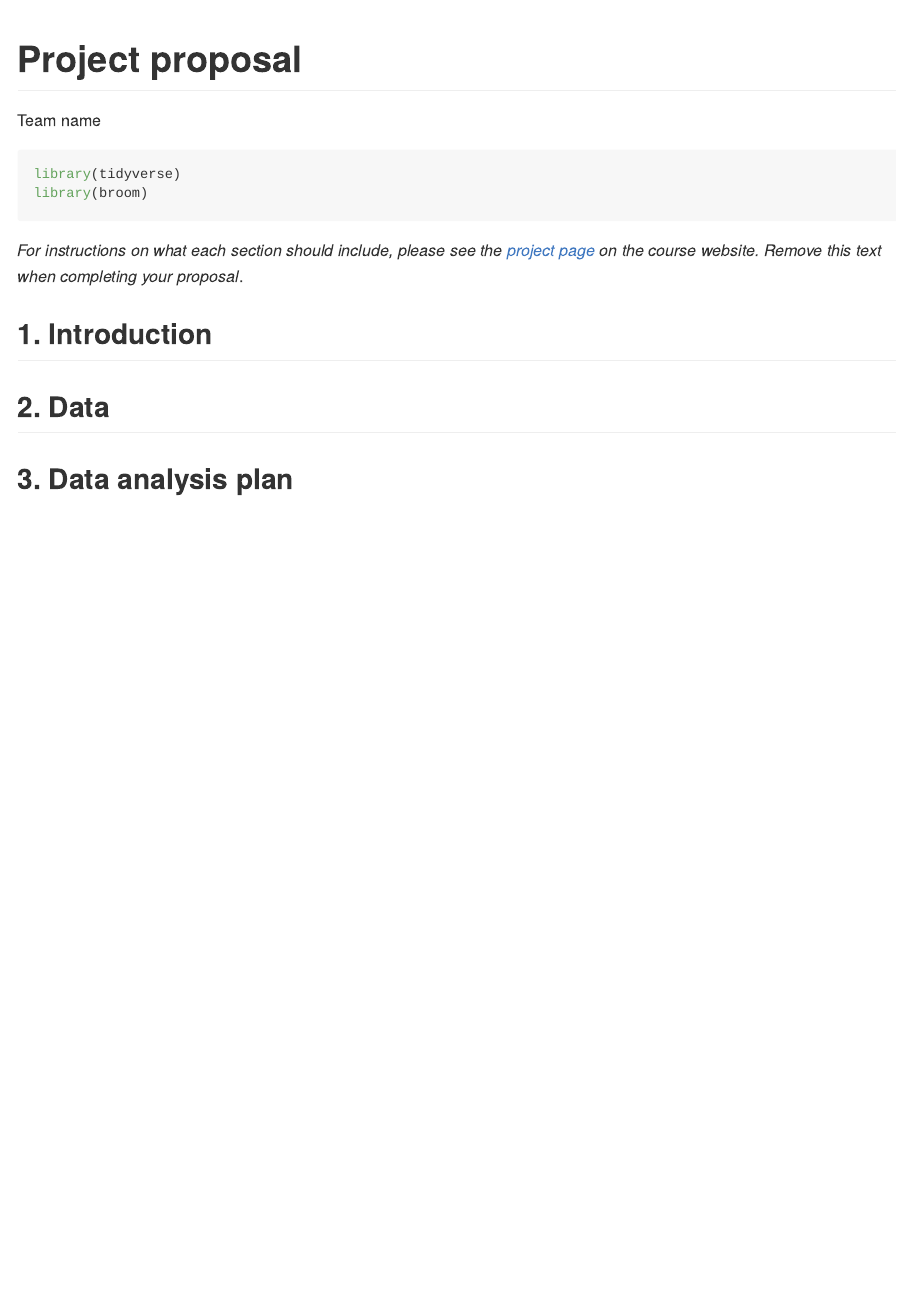
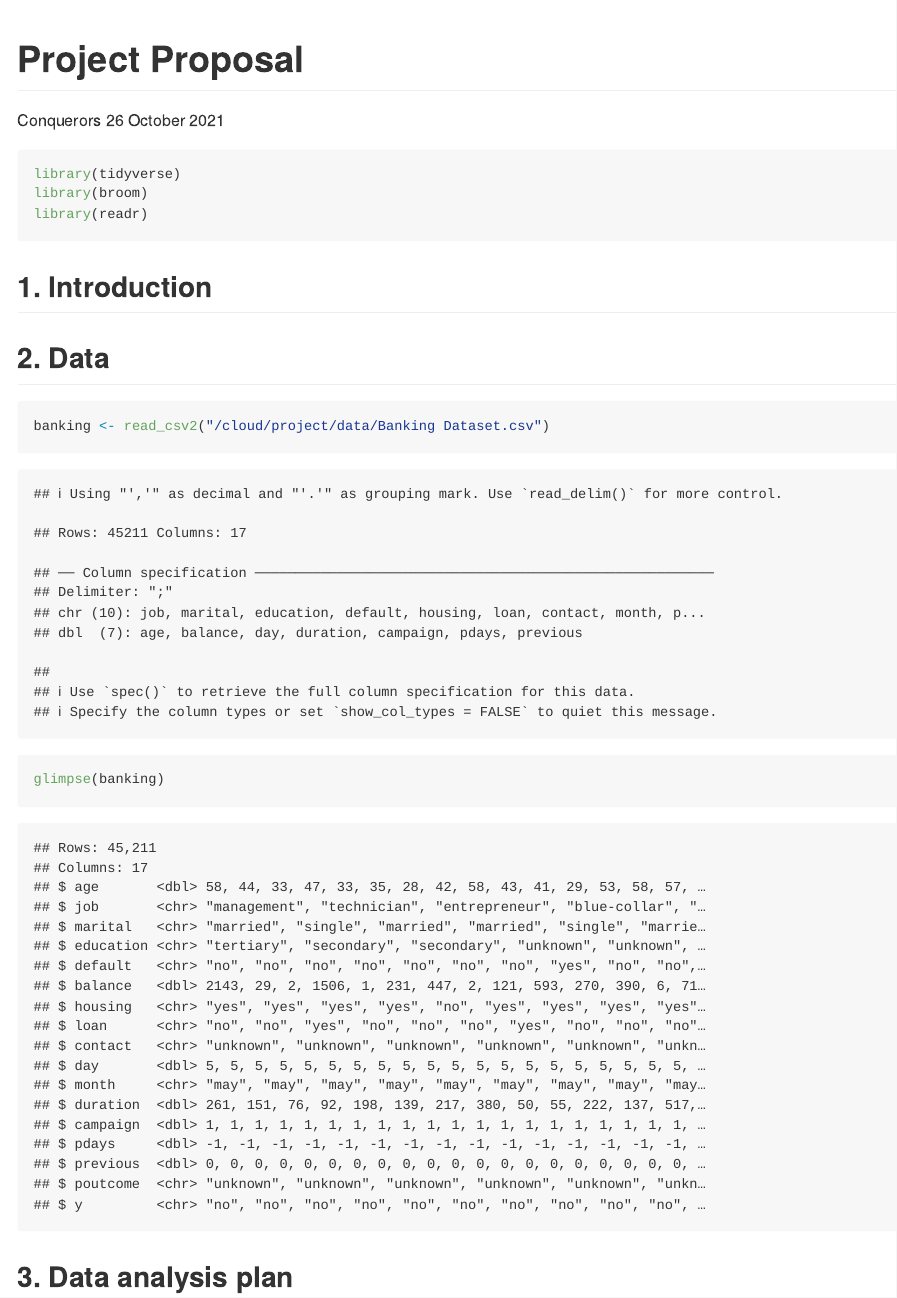
Before and after one commit to ids-s1-21/project-Conqeurors, an R Markdown document (proposal/proposal.Rmd): the page in a window 1100 px wide, from its top. The pictures show the output file proposal/proposal.md that the author committed with the source, drawn offline in the style of GitHub.

Commit message:
Uploaded dataset and started Section 2. Made Changes to data/README file

````diff
--- a/proposal/proposal.Rmd
+++ b/proposal/proposal.Rmd
@@ -1,15 +1,15 @@
 ---
-title: "Project proposal"
-author: "Team name"
+title: "Project Proposal"
+author: "Conquerors"
+date: "26 October 2021"
 output: github_document
 ---
 
 ```{r load-packages, message = FALSE}
 library(tidyverse)
 library(broom)
+library(readr)
 ```
-
-*For instructions on what each section should include, please see the [project page](https://idsed.digital/assessments/project/#proposal) on the course website. Remove this text when completing your proposal*.
 
 ## 1. Introduction
 
@@ -17,6 +17,12 @@ library(broom)
 
 ## 2. Data
 
+```{r import-data}
+
+banking <- read_csv2("/cloud/project/data/Banking Dataset.csv")
+glimpse(banking)
+
+```
 
 
 ## 3. Data analysis plan
````
Also changed, not shown: data/README.html (added), data/README.md, proposal/proposal.md, 1 other file.
